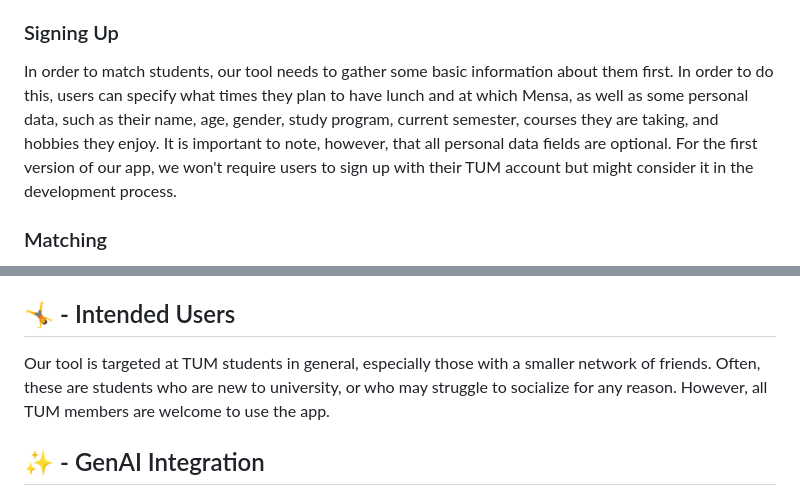
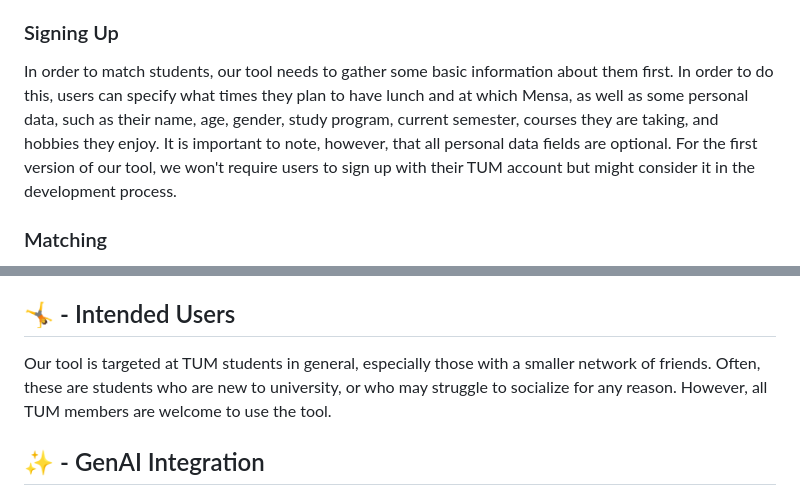
Before and after one commit to AET-DevOps25/team-devoops, a Markdown page: docs/problem_statement.md, 2 parts joined by grey strips. Drawn GitHub-style.

Commit message:
Replaced "app" with tool

```diff
--- a/docs/problem_statement.md
+++ b/docs/problem_statement.md
@@ -7,7 +7,7 @@ Many students at TUM, particularly in the larger study programs, report feeling
 Our tool will focus on transforming the potentially uncomfortable situation of eating alone at the Mensa into an opportunity to meet fellow students and make new friends. In order to enable this, our tool should offer the following features:
 
 ### Signing Up
-In order to match students, our tool needs to gather some basic information about them first. In order to do this, users can specify what times they plan to have lunch and at which Mensa, as well as some personal data, such as their name, age, gender, study program, current semester, courses they are taking, and hobbies they enjoy. It is important to note, however, that all personal data fields are optional. For the first version of our app, we won't require users to sign up with their TUM account but might consider it in the development process.
+In order to match students, our tool needs to gather some basic information about them first. In order to do this, users can specify what times they plan to have lunch and at which Mensa, as well as some personal data, such as their name, age, gender, study program, current semester, courses they are taking, and hobbies they enjoy. It is important to note, however, that all personal data fields are optional. For the first version of our tool, we won't require users to sign up with their TUM account but might consider it in the development process.
 
 ### Matching
 Our system will match students randomly 1 hour before their common lunchtime, and invite them to share a table. Users will also be able to limit their search by specified characteristics, e.g. if they are only willing to meet up with people from the same degree or with the same hobby. The system will also make it possible to create lunch groups with more than 2 people.
@@ -20,7 +20,7 @@ The Mensa is a big place, and it can be hard to find someone you haven't seen ye
 
 ## 🤸 - Intended Users
 
-Our tool is targeted at TUM students in general, especially those with a smaller network of friends. Often, these are students who are new to university, or who may struggle to socialize for any reason. However, all TUM members are welcome to use the app.
+Our tool is targeted at TUM students in general, especially those with a smaller network of friends. Often, these are students who are new to university, or who may struggle to socialize for any reason. However, all TUM members are welcome to use the tool.
 
 ## ✨ - GenAI Integration
 
```
